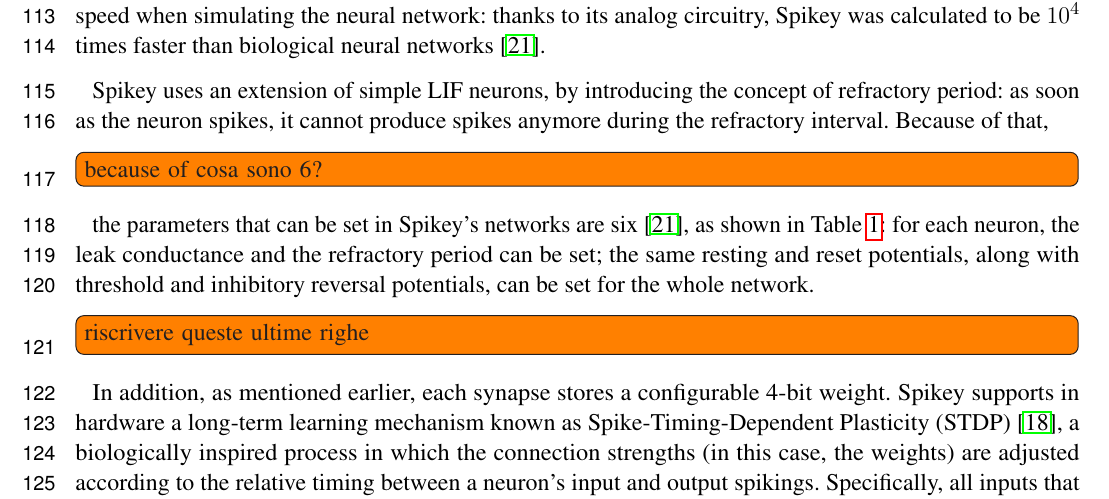
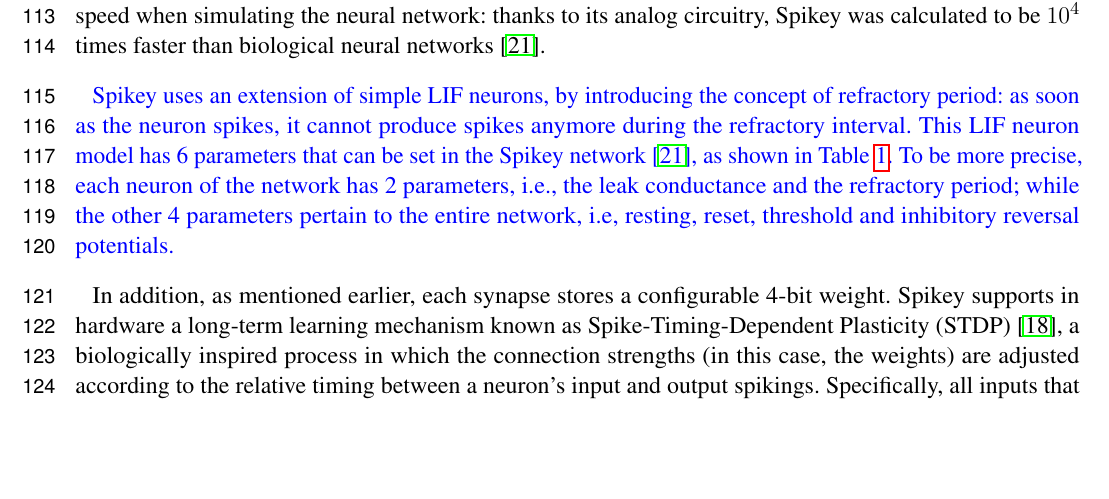
Before and after one commit to BIMIB-DISCo/Neuromorph-Calibration-Paper, a LaTeX document (neuretti.tex): part of page 4 of 16, cut so that both start at the same text, the shorter picture padded with empty space. Compiled offline with pdfLaTeX.

Commit message:
Updates from Overleaf

```diff
--- a/neuretti.tex
+++ b/neuretti.tex
@@ -160,11 +160,14 @@ The main advantage provided by Spikey is its high speed when simulating the neur
 
 %If the membrane potential reaches a threshold, a spike occurs and the neuron's potential is reset to its resting potential.
 %If the sum of the input currents is insufficient to make the neuron spike, any change in its potential will be leaked out.
-Spikey uses an extension of simple LIF neurons, by introducing the concept  of refractory period: as soon as the neuron spikes, it cannot produce  spikes anymore during the refractory interval.
-Because of that,
-\todo[inline]{because of cosa sono 6?}
-the parameters that can be set in Spikey's networks are six \cite{Pfeil2013}, as shown in Table \ref{tab:parameters}: for each neuron, the leak conductance and the refractory period can be set; the same resting and reset potentials, along with threshold and inhibitory reversal potentials, can be set for the whole network.
-\todo[inline]{riscrivere queste ultime righe}
+\textcolor{blue}{Spikey uses an extension of simple LIF neurons, by introducing the concept  of refractory period: as soon as the neuron spikes, it cannot produce  spikes anymore during the refractory interval.
+This LIF neuron model has 6 parameters that can be set in the Spikey network \cite{Pfeil2013}, as shown in Table \ref{tab:parameters}.
+To be more precise, each neuron of the network has 2 parameters, i.e., the leak conductance and the refractory period; while the other 4 parameters pertain to the entire network, i.e, resting, reset, threshold and inhibitory reversal potentials.}
+
+% Because of that,
+% \todo[inline]{because of cosa sono 6?}
+% the parameters that can be set in Spikey's networks are six \cite{Pfeil2013}, as shown in Table \ref{tab:parameters}: for each neuron, the leak conductance and the refractory period can be set; the same resting and reset potentials, along with threshold and inhibitory reversal potentials, can be set for the whole network.
+% \todo[inline]{riscrivere queste ultime righe}
 In addition, as mentioned earlier, each synapse stores a configurable 4-bit weight.
 Spikey supports in hardware a long-term learning mechanism known as Spike-Timing-Dependent Plasticity (STDP) \cite{schemmel2006implementing}, a biologically inspired process in which the connection strengths (in this case, the weights) are adjusted according to the relative timing between a neuron's input and output spikings.
 Specifically, all inputs that cause a post-synaptic neuron reaction get strengthened, whereas inputs that do not cause post-synaptic activity are weakened and contribute \textcolor{red}{with a lower strength?} in future simulations.
```
